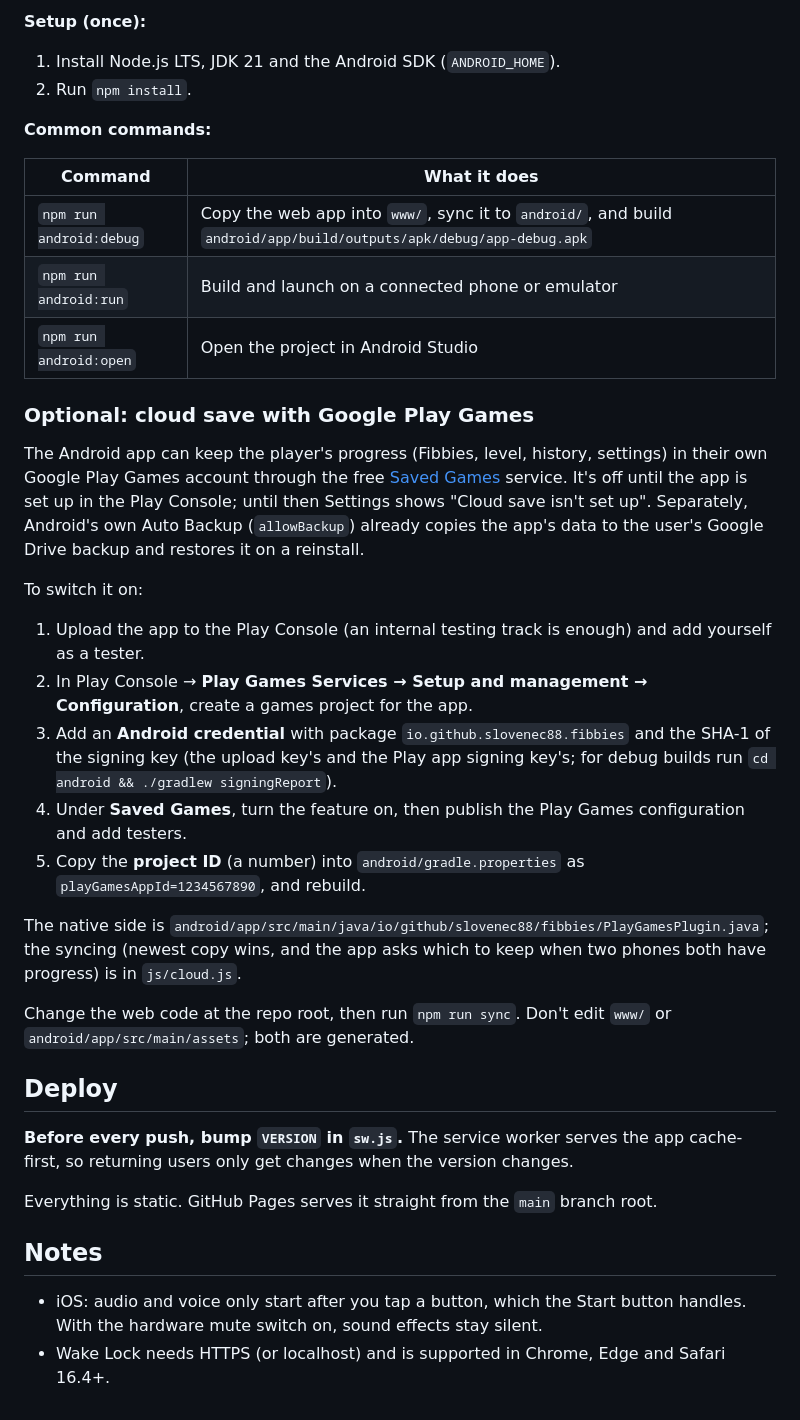
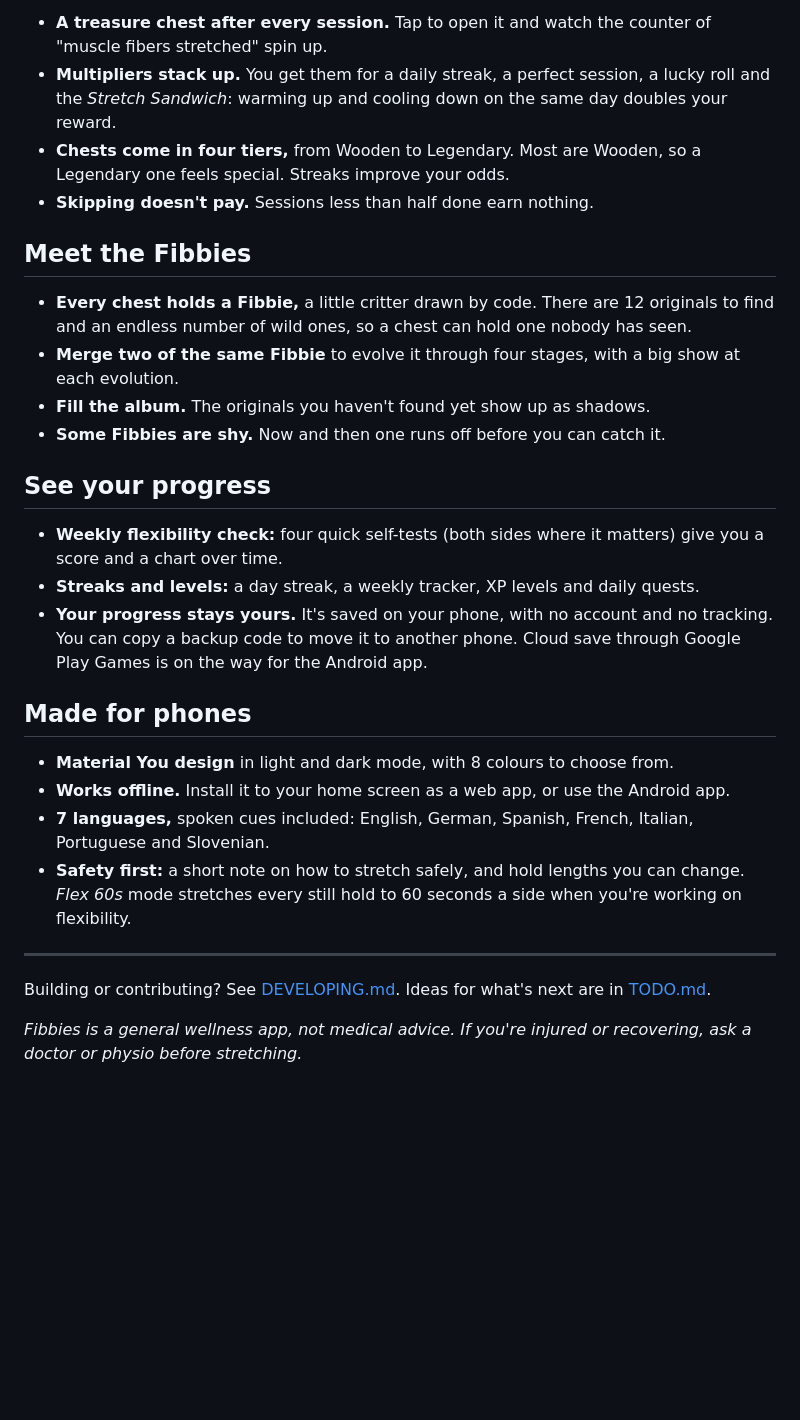
Before and after one commit to slovenec88/fibbies, a Markdown page: README.md, the part around one of its changes. Drawn GitHub-style; blank space fills up the shorter version.

```diff
--- a/README.md
+++ b/README.md
@@ -50,38 +32,31 @@ These live in `js/native.js` and do nothing on the web.
 
-**Setup (once):**
-1. Install Node.js LTS, JDK 21 and the Android SDK (`ANDROID_HOME`).
-2. Run `npm install`.
+- **A treasure chest after every session.** Tap to open it and watch the counter of "muscle fibers stretched" spin up.
+- **Multipliers stack up.** You get them for a daily streak, a perfect session, a lucky roll and the *Stretch Sandwich*: warming up and cooling down on the same day doubles your reward.
+- **Chests come in four tiers,** from Wooden to Legendary. Most are Wooden, so a Legendary one feels special. Streaks improve your odds.
+- **Skipping doesn't pay.** Sessions less than half done earn nothing.
 
-**Common commands:**
+## Meet the Fibbies
 
-| Command | What it does |
-|---|---|
-| `npm run android:debug` | Copy the web app into `www/`, sync it to `android/`, and build `android/app/build/outputs/apk/debug/app-debug.apk` |
-| `npm run android:run` | Build and launch on a connected phone or emulator |
-| `npm run android:open` | Open the project in Android Studio |
+- **Every chest holds a Fibbie,** a little critter drawn by code. There are 12 originals to find and an endless number of wild ones, so a chest can hold one nobody has seen.
+- **Merge two of the same Fibbie** to evolve it through four stages, with a big show at each evolution.
+- **Fill the album.** The originals you haven't found yet show up as shadows.
+- **Some Fibbies are shy.** Now and then one runs off before you can catch it.
 
-### Optional: cloud save with Google Play Games
+## See your progress
 
-The Android app can keep the player's progress (Fibbies, level, history, settings) in their own Google Play Games account through the free [Saved Games](https://developer.android.com/games/pgs/savedgames) service. It's off until the app is set up in the Play Console; until then Settings shows "Cloud save isn't set up". Separately, Android's own Auto Backup (`allowBackup`) already copies the app's data to the user's Google Drive backup and restores it on a reinstall.
+- **Weekly flexibility check:** four quick self-tests (both sides where it matters) give you a score and a chart over time.
+- **Streaks and levels:** a day streak, a weekly tracker, XP levels and daily quests.
+- **Your progress stays yours.** It's saved on your phone, with no account and no tracking. You can copy a backup code to move it to another phone. Cloud save through Google Play Games is on the way for the Android app.
 
-To switch it on:
-1. Upload the app to the Play Console (an internal testing track is enough) and add yourself as a tester.
-2. In Play Console → **Play Games Services → Setup and management → Configuration**, create a games project for the app.
-3. Add an **Android credential** with package `io.github.slovenec88.fibbies` and the SHA-1 of the signing key (the upload key's and the Play app signing key's; for debug builds run `cd android && ./gradlew signingReport`).
-4. Under **Saved Games**, turn the feature on, then publish the Play Games configuration and add testers.
-5. Copy the **project ID** (a number) into `android/gradle.properties` as `playGamesAppId=1234567890`, and rebuild.
+## Made for phones
 
-The native side is `android/app/src/main/java/io/github/slovenec88/fibbies/PlayGamesPlugin.java`; the syncing (newest copy wins, and the app asks which to keep when two phones both have progress) is in `js/cloud.js`.
+- **Material You design** in light and dark mode, with 8 colours to choose from.
+- **Works offline.** Install it to your home screen as a web app, or use the Android app.
+- **7 languages,** spoken cues included: English, German, Spanish, French, Italian, Portuguese and Slovenian.
+- **Safety first:** a short note on how to stretch safely, and hold lengths you can change. *Flex 60s* mode stretches every still hold to 60 seconds a side when you're working on flexibility.
 
-Change the web code at the repo root, then run `npm run sync`. Don't edit `www/` or `android/app/src/main/assets`; both are generated.
+---
 
-## Deploy
+Building or contributing? See [DEVELOPING.md](DEVELOPING.md). Ideas for what's next are in [TODO.md](TODO.md).
 
-**Before every push, bump `VERSION` in `sw.js`.** The service worker serves the app cache-first, so returning users only get changes when the version changes.
-
-Everything is static. GitHub Pages serves it straight from the `main` branch root.
-
-## Notes
-
-- iOS: audio and voice only start after you tap a button, which the Start button handles. With the hardware mute switch on, sound effects stay silent.
-- Wake Lock needs HTTPS (or localhost) and is supported in Chrome, Edge and Safari 16.4+.
+*Fibbies is a general wellness app, not medical advice. If you're injured or recovering, ask a doctor or physio before stretching.*
```
Also changed, not shown: other parts of README.md (+20 -38 lines), DEVELOPING.md (added, +90 -0 lines), RANKINGS.md (+6 -6 lines), docs/screenshots/album.png (added), docs/screenshots/flexibility.png (added), docs/screenshots/home.png (added), docs/screenshots/routine.png (added), docs/screenshots/stretch.png (added), 12 other files.
